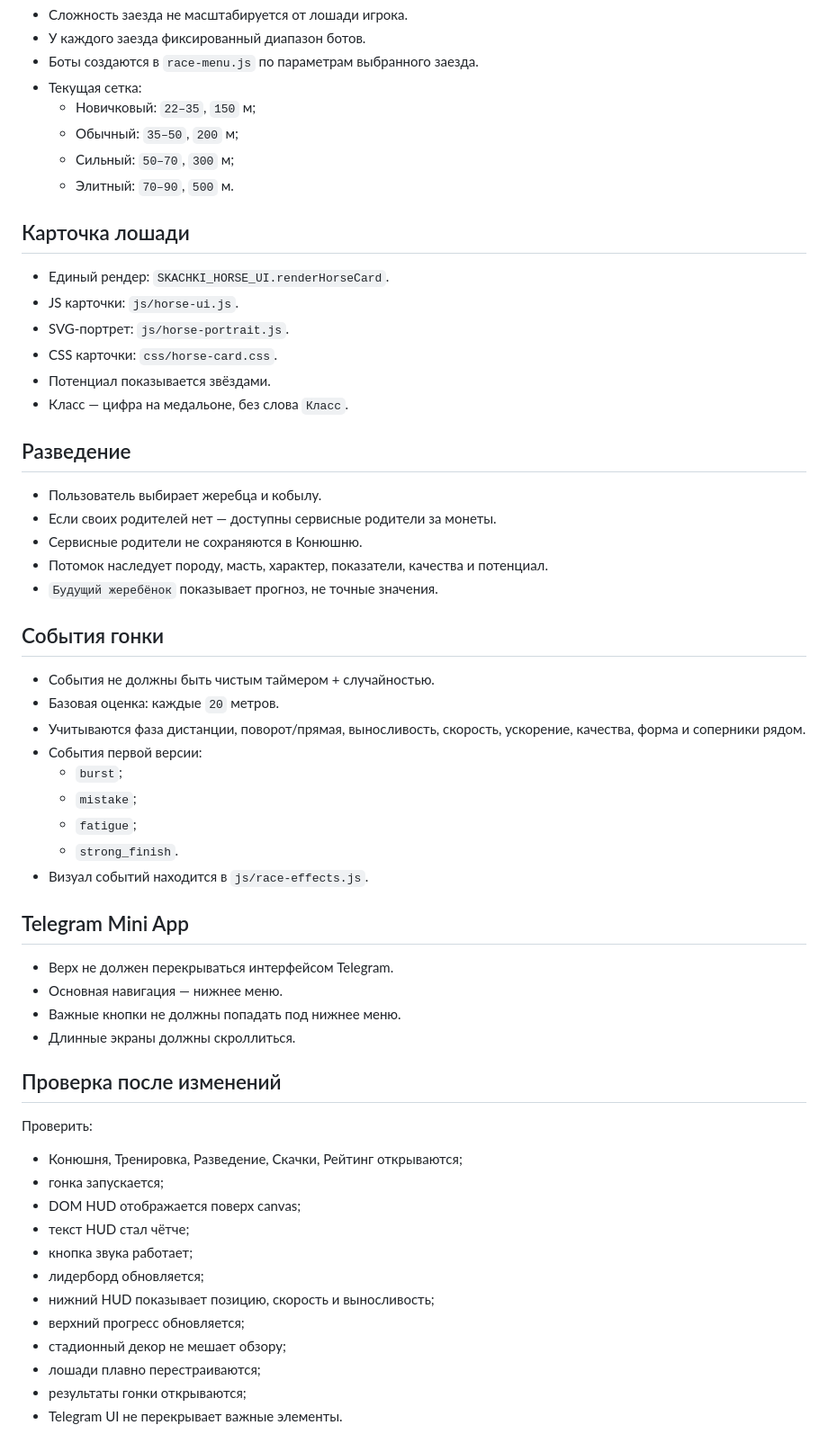
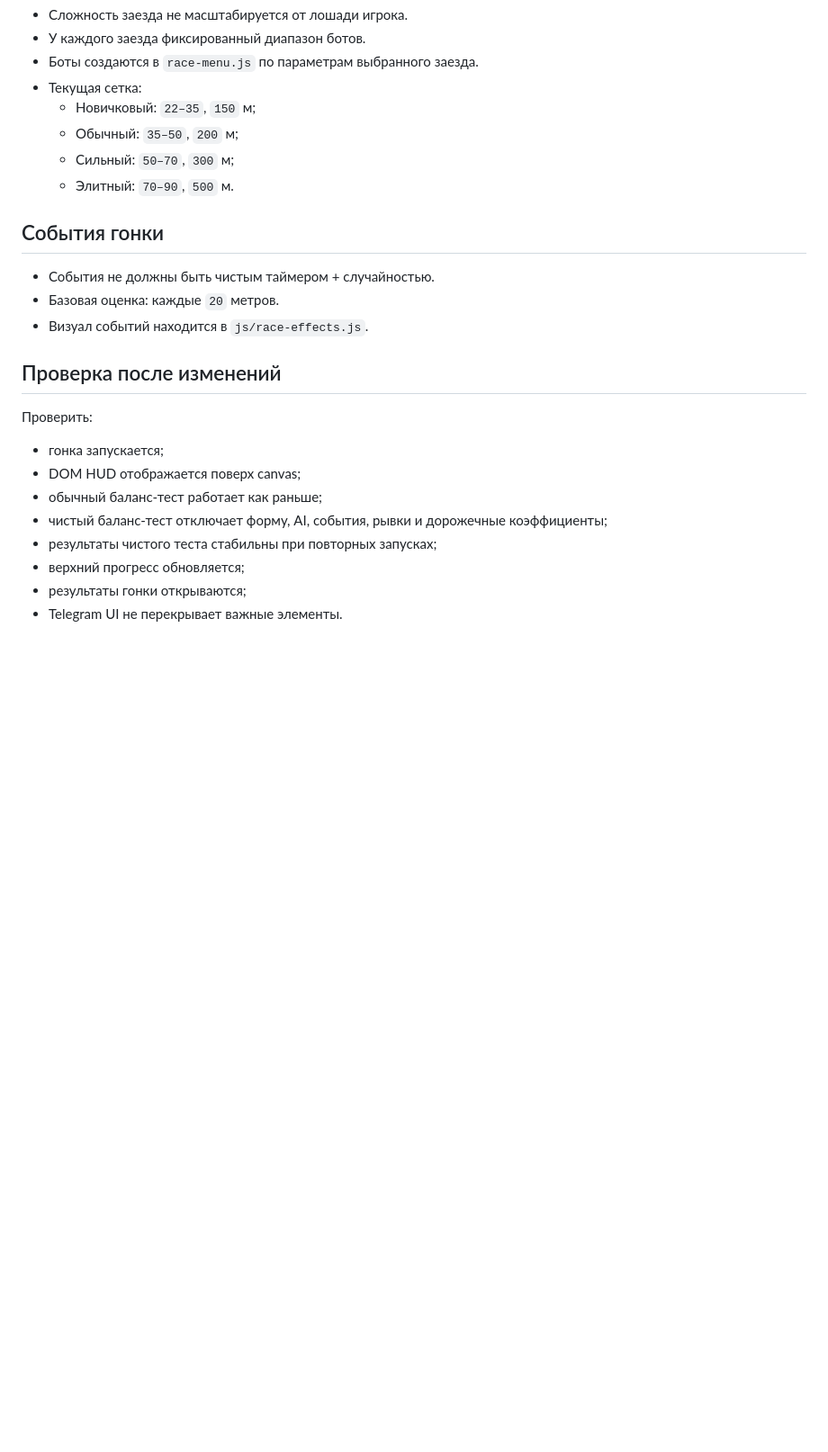
Before and after one commit to Eskoff93/Skachki, a Markdown page: ARCHITECTURE.md, the part around one of its changes. Shown at 90% size. Rendered like a GitHub page; blank space fills up the shorter version.

```diff
--- a/ARCHITECTURE.md
+++ b/ARCHITECTURE.md
@@ -171,55 +147,21 @@ ARCHITECTURE.md
   - Сильный: `50–70`, `300` м;
   - Элитный: `70–90`, `500` м.
 
-## Карточка лошади
-
-- Единый рендер: `SKACHKI_HORSE_UI.renderHorseCard`.
-- JS карточки: `js/horse-ui.js`.
-- SVG-портрет: `js/horse-portrait.js`.
-- CSS карточки: `css/horse-card.css`.
-- Потенциал показывается звёздами.
-- Класс — цифра на медальоне, без слова `Класс`.
-
-## Разведение
-
-- Пользователь выбирает жеребца и кобылу.
-- Если своих родителей нет — доступны сервисные родители за монеты.
-- Сервисные родители не сохраняются в Конюшню.
-- Потомок наследует породу, масть, характер, показатели, качества и потенциал.
-- `Будущий жеребёнок` показывает прогноз, не точные значения.
-
 ## События гонки
 
 - События не должны быть чистым таймером + случайностью.
 - Базовая оценка: каждые `20` метров.
-- Учитываются фаза дистанции, поворот/прямая, выносливость, скорость, ускорение, качества, форма и соперники рядом.
-- События первой версии:
-  - `burst`;
-  - `mistake`;
-  - `fatigue`;
-  - `strong_finish`.
 - Визуал событий находится в `js/race-effects.js`.
-
-## Telegram Mini App
-
-- Верх не должен перекрываться интерфейсом Telegram.
-- Основная навигация — нижнее меню.
-- Важные кнопки не должны попадать под нижнее меню.
-- Длинные экраны должны скроллиться.
 
 ## Проверка после изменений
 
 Проверить:
 
-- Конюшня, Тренировка, Разведение, Скачки, Рейтинг открываются;
 - гонка запускается;
 - DOM HUD отображается поверх canvas;
-- текст HUD стал чётче;
-- кнопка звука работает;
-- лидерборд обновляется;
-- нижний HUD показывает позицию, скорость и выносливость;
+- обычный баланс-тест работает как раньше;
+- чистый баланс-тест отключает форму, AI, события, рывки и дорожечные коэффициенты;
+- результаты чистого теста стабильны при повторных запусках;
 - верхний прогресс обновляется;
-- стадионный декор не мешает обзору;
-- лошади плавно перестраиваются;
 - результаты гонки открываются;
 - Telegram UI не перекрывает важные элементы.
```
Also changed, not shown: other parts of ARCHITECTURE.md (+36 -60 lines).
